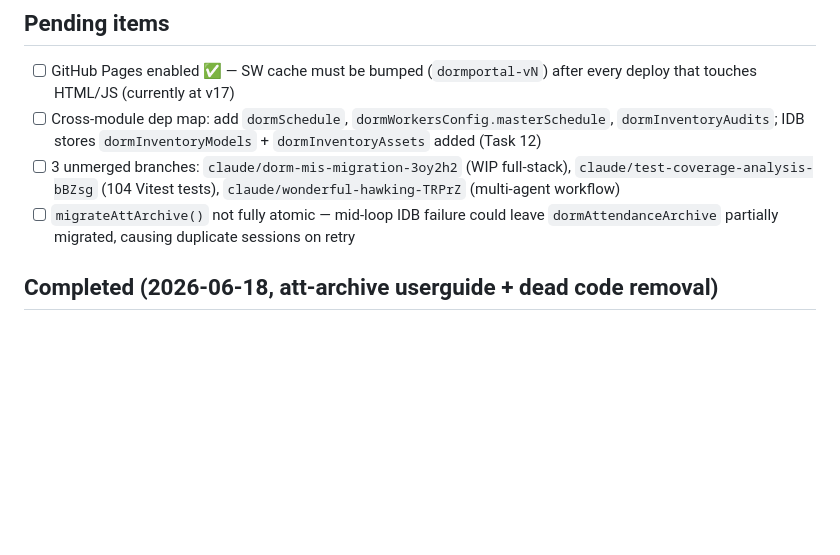
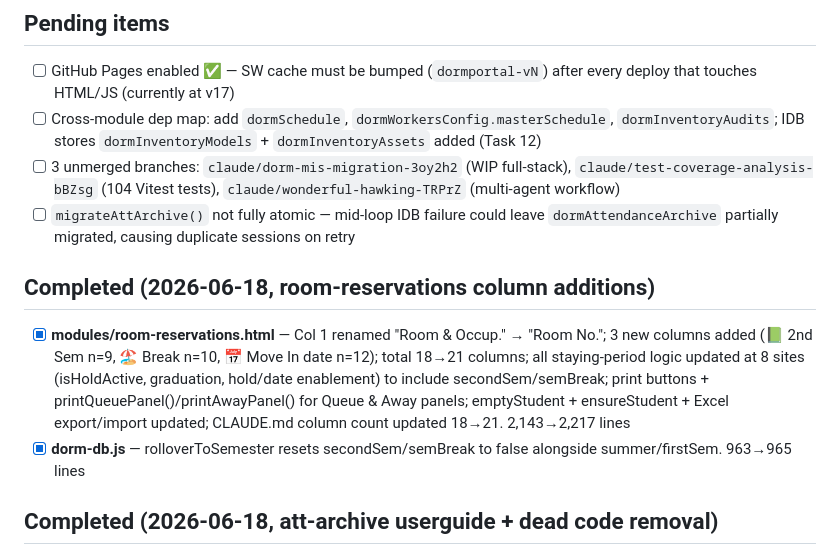
Before and after one commit to am0nch/DormPortalUniversal, a Markdown page: CLAUDE.md, the part around the change. Drawn GitHub-style; blank space fills up the shorter version.

Commit message:
chore: update CLAUDE.md for 2026-06-18 room-reservations column additions session
Co-Authored-By: Claude Sonnet 4.6 <noreply@anthropic.com>

```diff
--- a/CLAUDE.md
+++ b/CLAUDE.md
@@ -146,6 +146,11 @@ s.roomHold.active && (s.summer || s.firstSem)
 - [ ] Cross-module dep map: add `dormSchedule`, `dormWorkersConfig.masterSchedule`, `dormInventoryAudits`; IDB stores `dormInventoryModels` + `dormInventoryAssets` added (Task 12)
 - [ ] 3 unmerged branches: `claude/dorm-mis-migration-3oy2h2` (WIP full-stack), `claude/test-coverage-analysis-bBZsg` (104 Vitest tests), `claude/wonderful-hawking-TRPrZ` (multi-agent workflow)
 - [ ] `migrateAttArchive()` not fully atomic — mid-loop IDB failure could leave `dormAttendanceArchive` partially migrated, causing duplicate sessions on retry
+
+## Completed (2026-06-18, room-reservations column additions)
+
+- [x] **modules/room-reservations.html** — Col 1 renamed "Room & Occup." → "Room No."; 3 new columns added (📗 2nd Sem n=9, 🏖️ Break n=10, 📅 Move In date n=12); total 18→21 columns; all staying-period logic updated at 8 sites (isHoldActive, graduation, hold/date enablement) to include secondSem/semBreak; print buttons + printQueuePanel()/printAwayPanel() for Queue & Away panels; emptyStudent + ensureStudent + Excel export/import updated; CLAUDE.md column count updated 18→21. 2,143→2,217 lines
+- [x] **dorm-db.js** — rolloverToSemester resets secondSem/semBreak to false alongside summer/firstSem. 963→965 lines
 
 ## Completed (2026-06-18, att-archive userguide + dead code removal)
 
```
